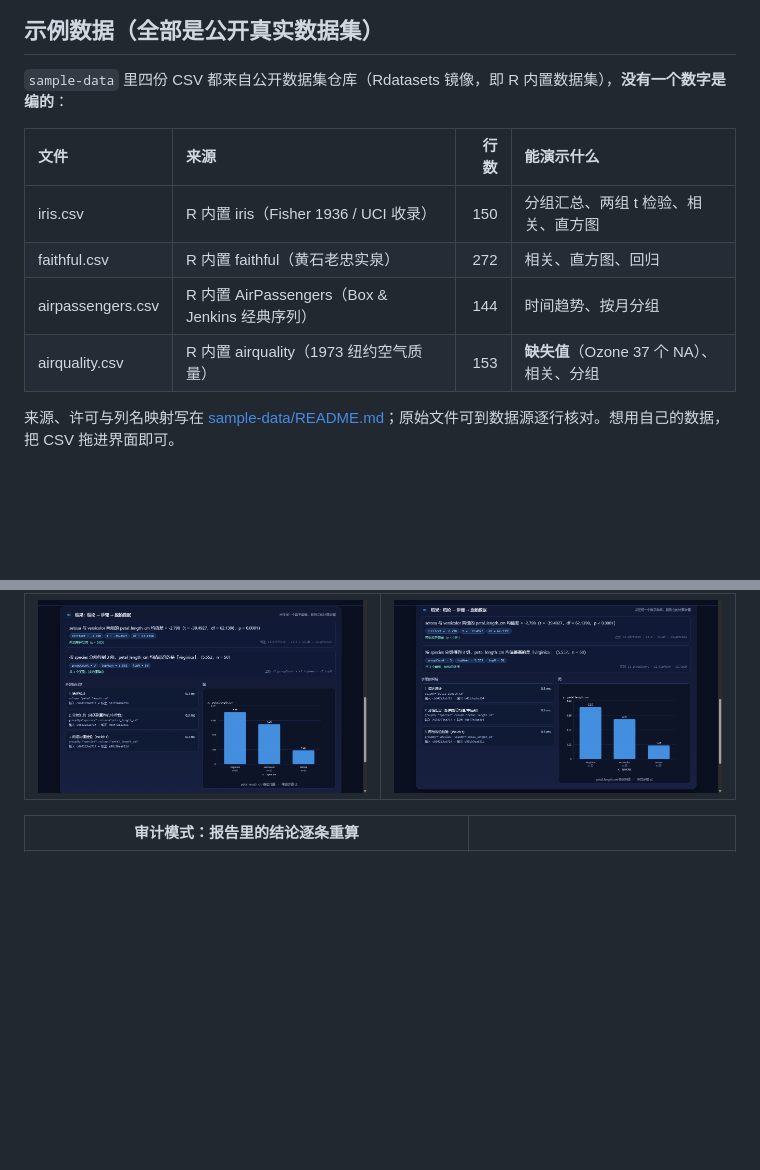
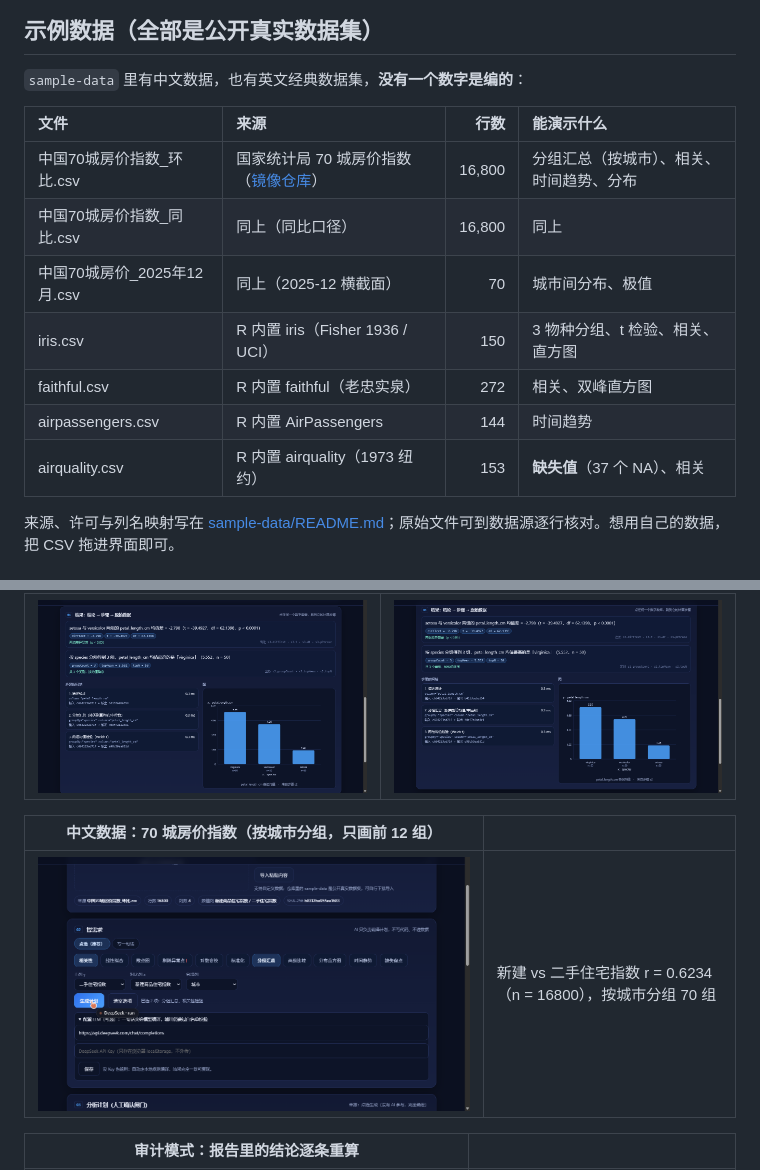
Before and after one commit to 9568138-cloud/reprolab, a Markdown page: README.md, 2 parts joined by grey strips. Drawn GitHub-style; pictures changed too: docs/ui-06-cn-results.png (added); blank space fills up the shorter version.

```diff
--- a/README.md
+++ b/README.md
@@ -61,14 +61,17 @@ node cli.mjs check sample-data/iris.csv plan.json
 
 ## 示例数据（全部是公开真实数据集）
 
-`sample-data` 里四份 CSV 都来自公开数据集仓库（Rdatasets 镜像，即 R 内置数据集），**没有一个数字是编的**：
+ `sample-data` 里有中文数据，也有英文经典数据集，**没有一个数字是编的**：
 
 | 文件 | 来源 | 行数 | 能演示什么 |
 | :-- | :-- | --: | :-- |
-| iris.csv | R 内置 iris（Fisher 1936 / UCI 收录） | 150 | 分组汇总、两组 t 检验、相关、直方图 |
-| faithful.csv | R 内置 faithful（黄石老忠实泉） | 272 | 相关、直方图、回归 |
-| airpassengers.csv | R 内置 AirPassengers（Box & Jenkins 经典序列） | 144 | 时间趋势、按月分组 |
-| airquality.csv | R 内置 airquality（1973 纽约空气质量） | 153 | **缺失值**（Ozone 37 个 NA）、相关、分组 |
+| 中国70城房价指数_环比.csv | 国家统计局 70 城房价指数（[镜像仓库](https://github.com/wofeiwo/70city-price-skill)） | 16,800 | 分组汇总（按城市）、相关、时间趋势、分布 |
+| 中国70城房价指数_同比.csv | 同上（同比口径） | 16,800 | 同上 |
+| 中国70城房价_2025年12月.csv | 同上（2025-12 横截面） | 70 | 城市间分布、极值 |
+| iris.csv | R 内置 iris（Fisher 1936 / UCI） | 150 | 3 物种分组、t 检验、相关、直方图 |
+| faithful.csv | R 内置 faithful（老忠实泉） | 272 | 相关、双峰直方图 |
+| airpassengers.csv | R 内置 AirPassengers | 144 | 时间趋势 |
+| airquality.csv | R 内置 airquality（1973 纽约） | 153 | **缺失值**（37 个 NA）、相关 |
 
 来源、许可与列名映射写在 [sample-data/README.md](sample-data/README.md)；原始文件可到数据源逐行核对。想用自己的数据，把 CSV 拖进界面即可。
 
@@ -101,6 +104,10 @@ node serve.mjs
 | 分析计划（破坏性步骤需人工确认） | 结论 → 步骤 → 图（分组均值柱状图） |
 | :--: | :--: |
 | ![计划](docs/ui-03-plan.png) | ![结果](docs/ui-04-results.png) |
+
+| 中文数据：70 城房价指数（按城市分组，只画前 12 组） | |
+| :--: | :-- |
+| ![中文数据](docs/ui-06-cn-results.png) | 新建 vs 二手住宅指数 r = 0.6234（n = 16800），按城市分组 70 组 |
 
 | 审计模式：报告里的结论逐条重算 | |
 | :--: | :-- |
```
Also changed, not shown: prompts/README.md (+16 -0 lines), sample-data/README.md (+28 -13 lines), 6 other files.
